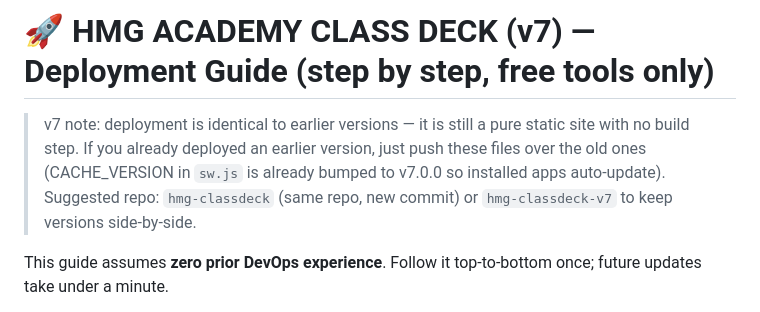
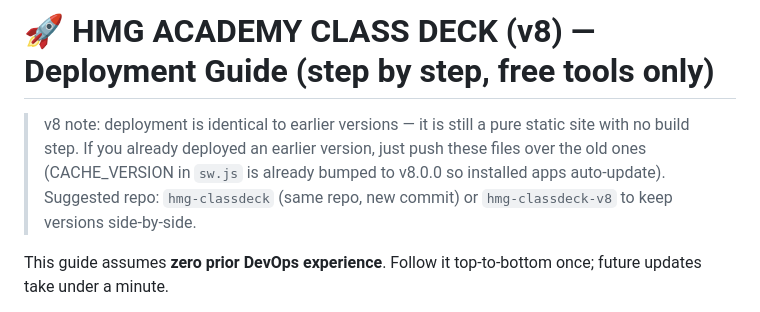
Before and after one commit to hmgacademyhub/hmgteachplatform, a Markdown page: docs/DEPLOYMENT.md, the part around the change. Drawn GitHub-style.

```diff
--- a/docs/DEPLOYMENT.md
+++ b/docs/DEPLOYMENT.md
@@ -1,10 +1,10 @@
-# 🚀 HMG ACADEMY CLASS DECK (v7) — Deployment Guide (step by step, free tools only)
+# 🚀 HMG ACADEMY CLASS DECK (v8) — Deployment Guide (step by step, free tools only)
 
-> v7 note: deployment is identical to earlier versions — it is still a pure static site
+> v8 note: deployment is identical to earlier versions — it is still a pure static site
 > with no build step. If you already deployed an earlier version, just push
 > these files over the old ones (CACHE_VERSION in `sw.js` is already bumped to
-> v7.0.0 so installed apps auto-update). Suggested repo: `hmg-classdeck`
-> (same repo, new commit) or `hmg-classdeck-v7` to keep versions side-by-side.
+> v8.0.0 so installed apps auto-update). Suggested repo: `hmg-classdeck`
+> (same repo, new commit) or `hmg-classdeck-v8` to keep versions side-by-side.
 
 This guide assumes **zero prior DevOps experience**. Follow it top-to-bottom once;
 future updates take under a minute.
```
Also changed, not shown: docs/USER_GUIDE.md (+8 -1 lines).
